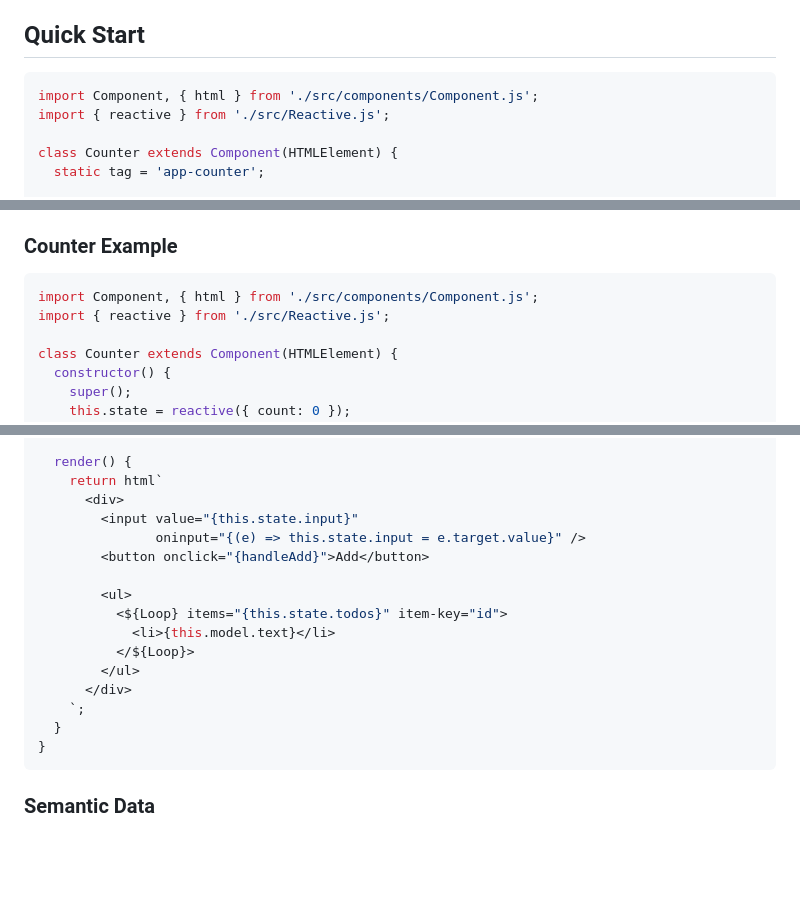
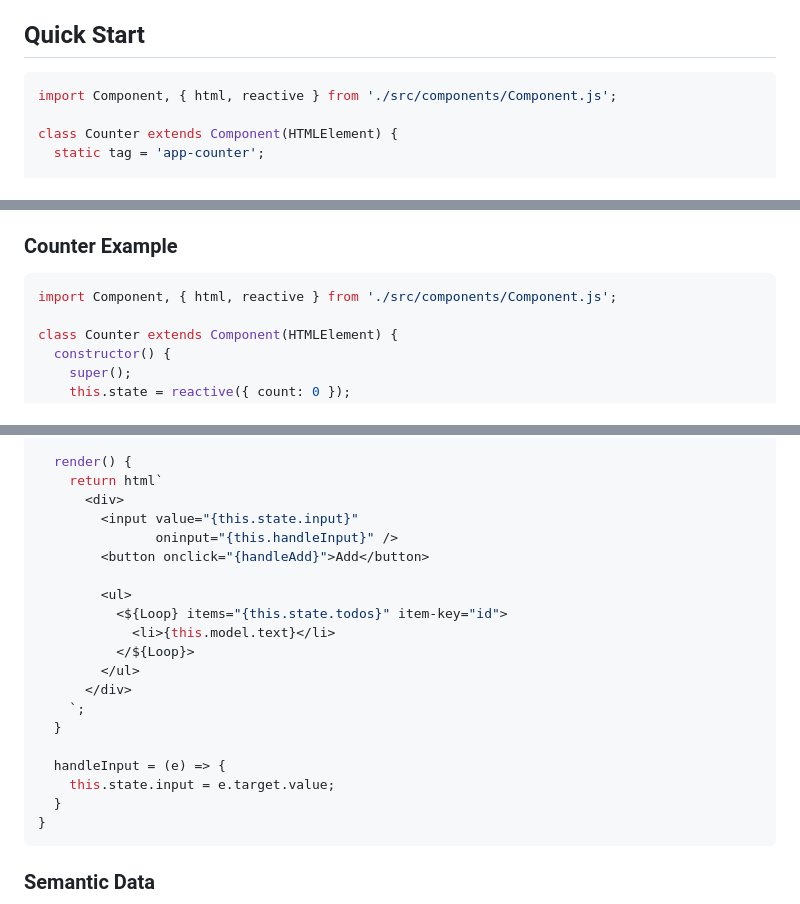
Before and after one commit to semantic-machines/veda-client, a Markdown page: README.md, 3 parts joined by grey strips. GitHub-like rendering; blank space fills up the shorter version.

````diff
--- a/README.md
+++ b/README.md
@@ -15,8 +15,7 @@ A lightweight, reactive web framework for building semantic web applications.
 ## Quick Start
 
 ```javascript
-import Component, { html } from './src/components/Component.js';
-import { reactive } from './src/Reactive.js';
+import Component, { html, reactive } from './src/components/Component.js';
 
 class Counter extends Component(HTMLElement) {
   static tag = 'app-counter';
@@ -82,8 +81,7 @@ pnpm test
 ### Counter Example
 
 ```javascript
-import Component, { html } from './src/components/Component.js';
-import { reactive } from './src/Reactive.js';
+import Component, { html, reactive } from './src/components/Component.js';
 
 class Counter extends Component(HTMLElement) {
   constructor() {
@@ -137,7 +134,7 @@ class TodoList extends Component(HTMLElement) {
     return html`
       <div>
         <input value="{this.state.input}"
-               oninput="{(e) => this.state.input = e.target.value}" />
+               oninput="{this.handleInput}" />
         <button onclick="{handleAdd}">Add</button>
 
         <ul>
@@ -147,6 +144,10 @@ class TodoList extends Component(HTMLElement) {
         </ul>
       </div>
     `;
+  }
+
+  handleInput = (e) => {
+    this.state.input = e.target.value;
   }
 }
 ```
````
Also changed, not shown: other parts of README.md (+1 -2 lines), DOCUMENTATION.md (+42 -21 lines).
